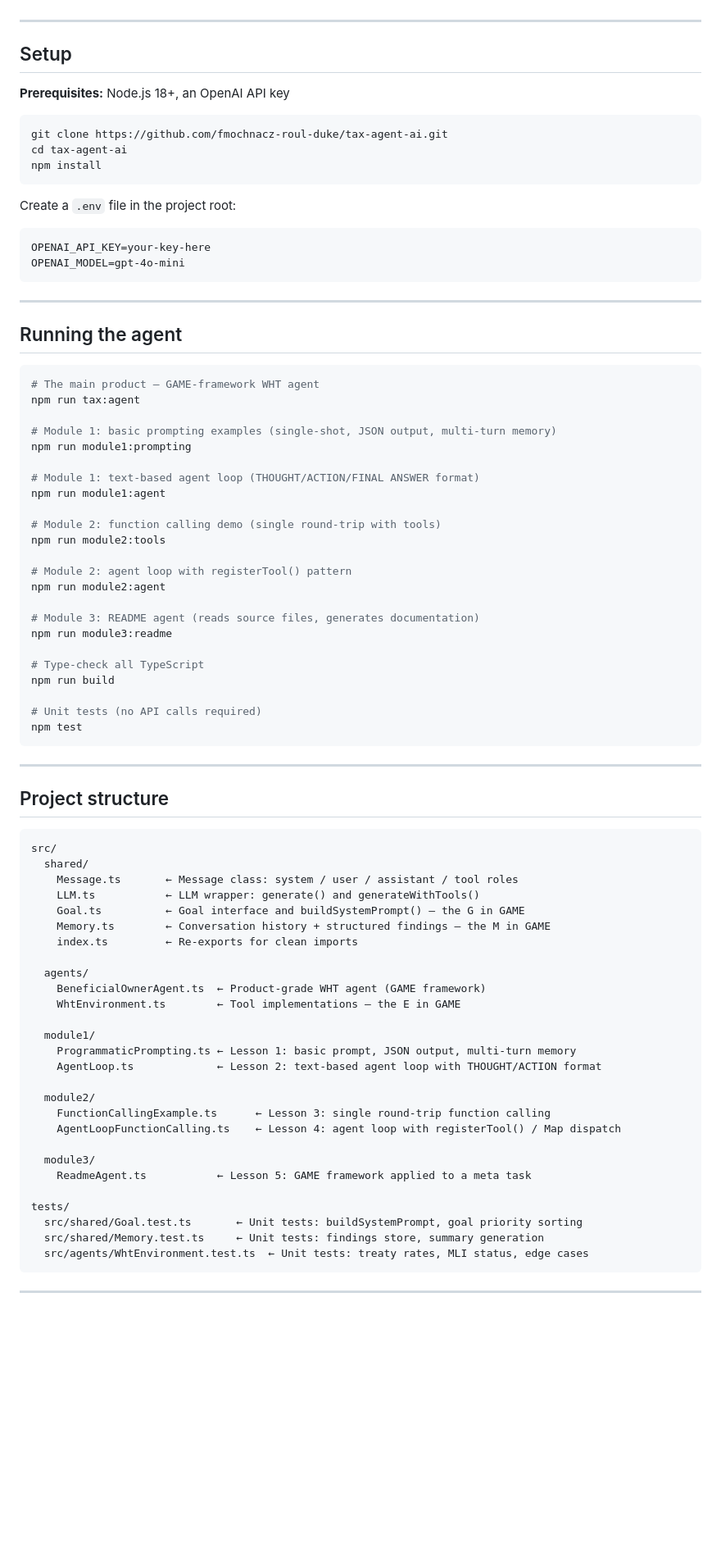
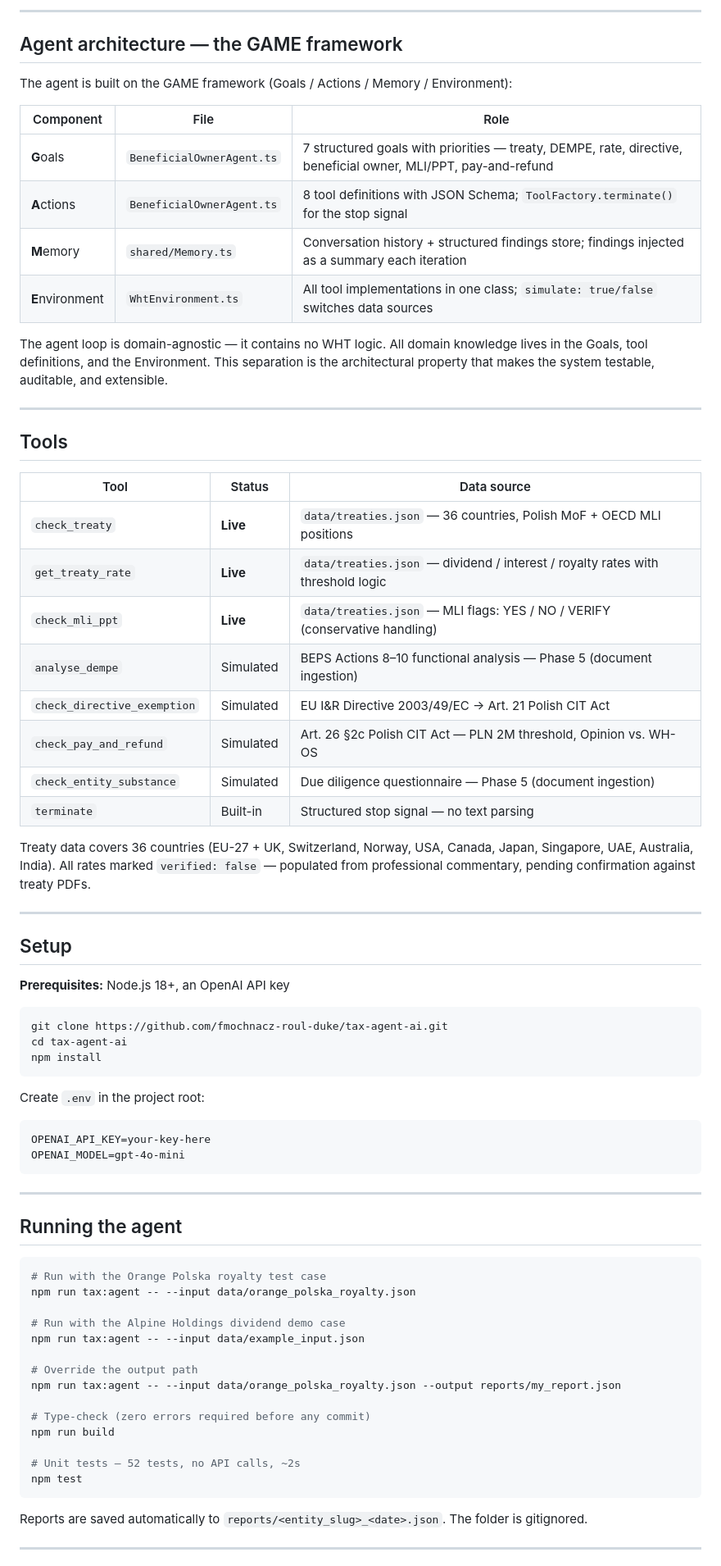
Before and after one commit to fmochnacz-roul-duke/tax-agent-ai, a Markdown page: README.md, the part around one of its changes. Shown at 82% size. GitHub-like rendering; blank space fills up the shorter version.

Commit message:
Reframe README: Module 1 of Tax OS, MBA project context
Co-Authored-By: Claude Sonnet 4.6 <noreply@anthropic.com>

````diff
--- a/README.md
+++ b/README.md
@@ -19,3 +79,34 @@ The agent analyses an entity and payment, determines the correct WHT rate, and a
+---
+
+## Agent architecture — the GAME framework
+
+The agent is built on the GAME framework (Goals / Actions / Memory / Environment):
+
+| Component | File | Role |
+|---|---|---|
+| **G**oals | `BeneficialOwnerAgent.ts` | 7 structured goals with priorities — treaty, DEMPE, rate, directive, beneficial owner, MLI/PPT, pay-and-refund |
+| **A**ctions | `BeneficialOwnerAgent.ts` | 8 tool definitions with JSON Schema; `ToolFactory.terminate()` for the stop signal |
+| **M**emory | `shared/Memory.ts` | Conversation history + structured findings store; findings injected as a summary each iteration |
+| **E**nvironment | `WhtEnvironment.ts` | All tool implementations in one class; `simulate: true/false` switches data sources |
+
+The agent loop is domain-agnostic — it contains no WHT logic. All domain knowledge lives in the Goals, tool definitions, and the Environment. This separation is the architectural property that makes the system testable, auditable, and extensible.
+
+---
+
+## Tools
+
+| Tool | Status | Data source |
+|---|---|---|
+| `check_treaty` | **Live** | `data/treaties.json` — 36 countries, Polish MoF + OECD MLI positions |
+| `get_treaty_rate` | **Live** | `data/treaties.json` — dividend / interest / royalty rates with threshold logic |
+| `check_mli_ppt` | **Live** | `data/treaties.json` — MLI flags: YES / NO / VERIFY (conservative handling) |
+| `analyse_dempe` | Simulated | BEPS Actions 8–10 functional analysis — Phase 5 (document ingestion) |
+| `check_directive_exemption` | Simulated | EU I&R Directive 2003/49/EC → Art. 21 Polish CIT Act |
+| `check_pay_and_refund` | Simulated | Art. 26 §2c Polish CIT Act — PLN 2M threshold, Opinion vs. WH-OS |
+| `check_entity_substance` | Simulated | Due diligence questionnaire — Phase 5 (document ingestion) |
+| `terminate` | Built-in | Structured stop signal — no text parsing |
+
+Treaty data covers 36 countries (EU-27 + UK, Switzerland, Norway, USA, Canada, Japan, Singapore, UAE, Australia, India). All rates marked `verified: false` — populated from professional commentary, pending confirmation against treaty PDFs.
 
 ---
 
@@ -29,7 +120,7 @@ cd tax-agent-ai
 npm install
 ```
 
-Create a `.env` file in the project root:
+Create `.env` in the project root:
 
 ```
 OPENAI_API_KEY=your-key-here
@@ -41,64 +132,23 @@ OPENAI_MODEL=gpt-4o-mini
 ## Running the agent
 
 ```bash
-# The main product — GAME-framework WHT agent
-npm run tax:agent
+# Run with the Orange Polska royalty test case
+npm run tax:agent -- --input data/orange_polska_royalty.json
 
-# Module 1: basic prompting examples (single-shot, JSON output, multi-turn memory)
-npm run module1:prompting
+# Run with the Alpine Holdings dividend demo case
+npm run tax:agent -- --input data/example_input.json
 
-# Module 1: text-based agent loop (THOUGHT/ACTION/FINAL ANSWER format)
-npm run module1:agent
+# Override the output path
+npm run tax:agent -- --input data/orange_polska_royalty.json --output reports/my_report.json
 
-# Module 2: function calling demo (single round-trip with tools)
-npm run module2:tools
-
-# Module 2: agent loop with registerTool() pattern
-npm run module2:agent
-
-# Module 3: README agent (reads source files, generates documentation)
-npm run module3:readme
-
-# Type-check all TypeScript
+# Type-check (zero errors required before any commit)
 npm run build
 
-# Unit tests (no API calls required)
+# Unit tests — 52 tests, no API calls, ~2s
 npm test
 ```
 
----
-
-## Project structure
-
-```
-src/
-  shared/
-    Message.ts       ← Message class: system / user / assistant / tool roles
-    LLM.ts           ← LLM wrapper: generate() and generateWithTools()
-    Goal.ts          ← Goal interface and buildSystemPrompt() — the G in GAME
-    Memory.ts        ← Conversation history + structured findings — the M in GAME
-    index.ts         ← Re-exports for clean imports
-
-  agents/
-    BeneficialOwnerAgent.ts  ← Product-grade WHT agent (GAME framework)
-    WhtEnvironment.ts        ← Tool implementations — the E in GAME
-
-  module1/
-    ProgrammaticPrompting.ts ← Lesson 1: basic prompt, JSON output, multi-turn memory
-    AgentLoop.ts             ← Lesson 2: text-based agent loop with THOUGHT/ACTION format
-
-  module2/
-    FunctionCallingExample.ts      ← Lesson 3: single round-trip function calling
-    AgentLoopFunctionCalling.ts    ← Lesson 4: agent loop with registerTool() / Map dispatch
-
-  module3/
-    ReadmeAgent.ts           ← Lesson 5: GAME framework applied to a meta task
-
-tests/
-  src/shared/Goal.test.ts       ← Unit tests: buildSystemPrompt, goal priority sorting
-  src/shared/Memory.test.ts     ← Unit tests: findings store, summary generation
-  src/agents/WhtEnvironment.test.ts  ← Unit tests: treaty rates, MLI status, edge cases
-```
+Reports are saved automatically to `reports/<entity_slug>_<date>.json`. The folder is gitignored.
 
 ---
 
````
Also changed, not shown: other parts of README.md (+100 -38 lines).
